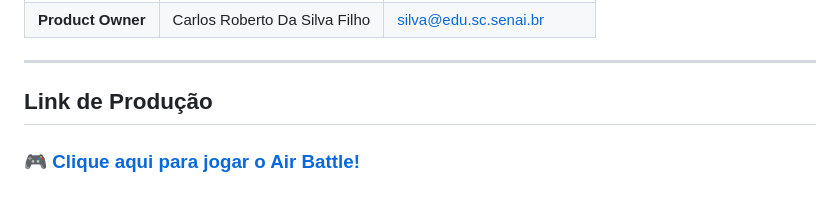
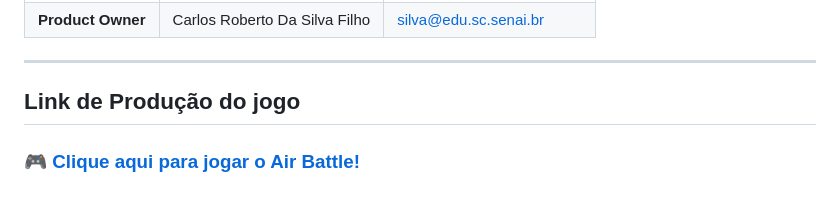
Before and after one commit to SantiagoFidmay/Air-Battle-2D-Online, a Markdown page: README.md, the part around the change. Drawn GitHub-style.

Commit message:
Versao inicial completa do jogo Air Battle 2D ONLINE

```diff
--- a/README.md
+++ b/README.md
@@ -86,6 +86,6 @@ Esta seção contém os dados dos responsáveis pelo desenvolvimento e orientaç
 
 ---
 
-## Link de Produção
+## Link de Produção do jogo
 
 ### 🎮 [Clique aqui para jogar o Air Battle!](https://air-battle-2-d.vercel.app/)
```
